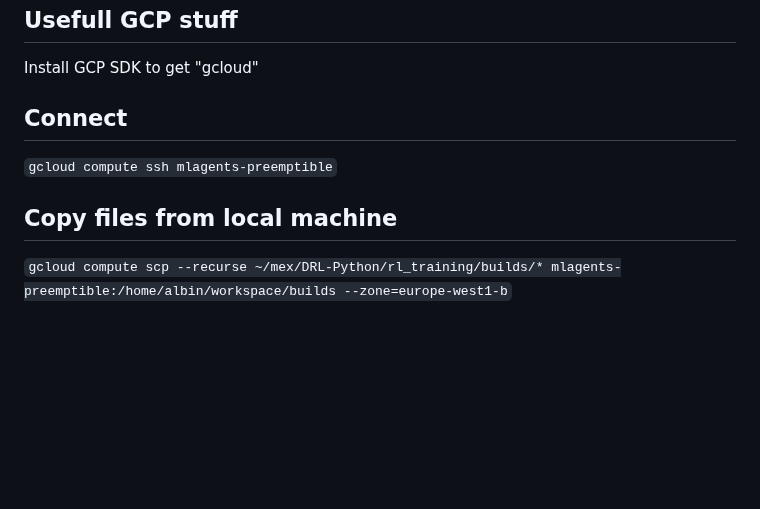
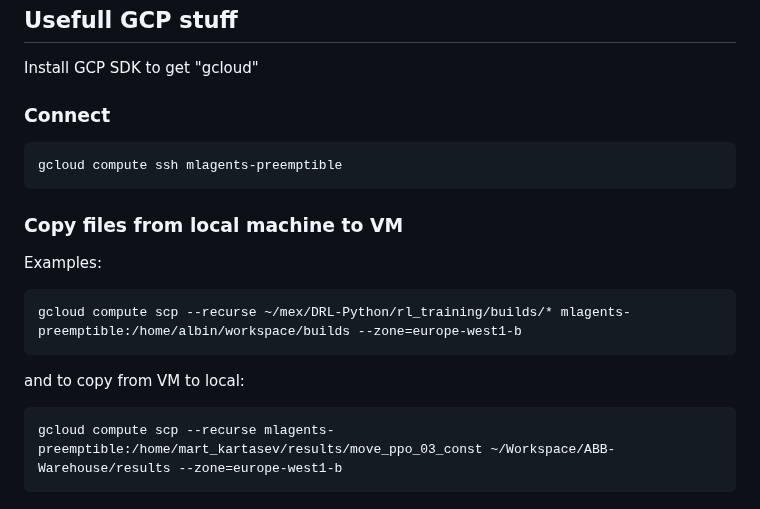
Before and after one commit to SAABmarine-MEX/saabmarineMEX_learning, a Markdown page: rl_training/README.md, the part around the change. Rendered like a GitHub page; blank space fills up the shorter version.

````diff
--- a/rl_training/README.md
+++ b/rl_training/README.md
@@ -117,10 +117,18 @@ xvfb-run -a mlagents-learn <trainer-config-file> --env=<env_name> --run-id=<run-
 ## Usefull GCP stuff
 Install GCP SDK to get "gcloud"
 
-## Connect
+### Connect
 
-`gcloud compute ssh mlagents-preemptible`
+```
+gcloud compute ssh mlagents-preemptible
+```
 
-## Copy files from local machine
-
-`gcloud compute scp --recurse ~/mex/DRL-Python/rl_training/builds/* mlagents-preemptible:/home/albin/workspace/builds --zone=europe-west1-b`
+### Copy files from local machine to VM
+Examples:
+```
+gcloud compute scp --recurse ~/mex/DRL-Python/rl_training/builds/* mlagents-preemptible:/home/albin/workspace/builds --zone=europe-west1-b
+```
+and to copy from VM to local:
+```
+gcloud compute scp --recurse mlagents-preemptible:/home/mart_kartasev/results/move_ppo_03_const ~/Workspace/ABB-Warehouse/results --zone=europe-west1-b
+```
````
